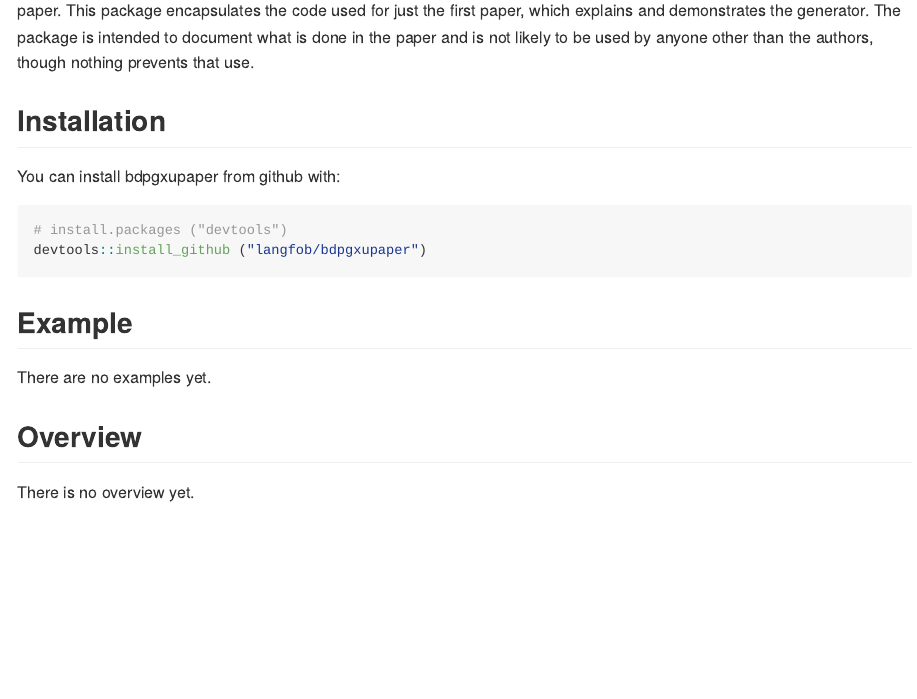
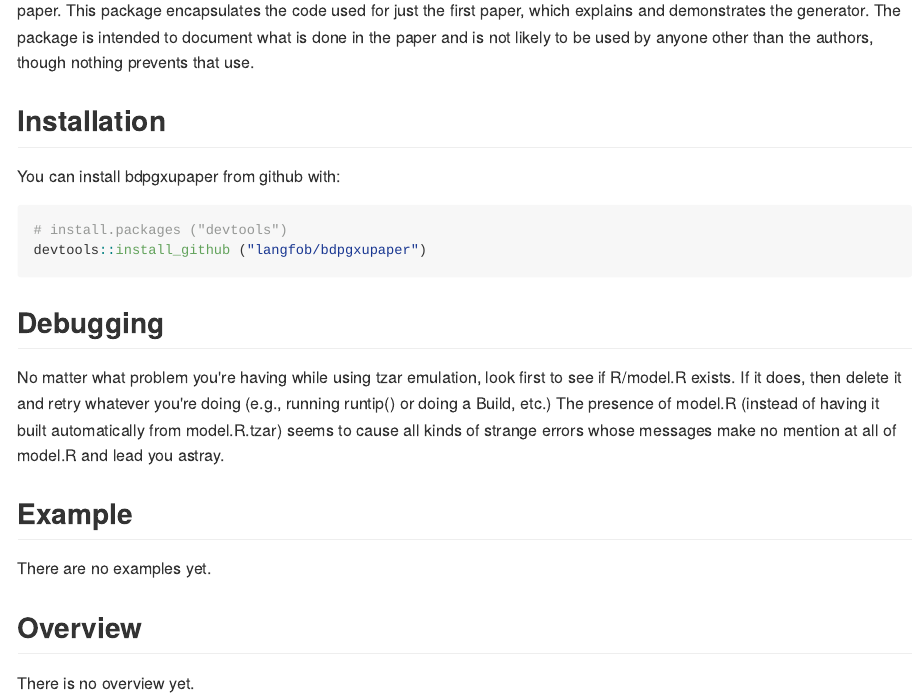
Before and after one commit to langfob/bdpgxupaper, an R Markdown document (README.Rmd): the page in a window 1100 px wide, from 180 px down. The pictures show the output file README.md that the author committed with the source, drawn offline in the style of GitHub.

Commit message:
Add note about debugging when model.R is present

````diff
--- a/README.Rmd
+++ b/README.Rmd
@@ -26,6 +26,9 @@ You can install bdpgxupaper from github with:
 devtools::install_github ("langfob/bdpgxupaper")
 ```
 
+## Debugging
+No matter what problem you're having while using tzar emulation, look first to see if R/model.R exists.  If it does, then delete it and retry whatever you're doing (e.g., running runtip() or doing a Build, etc.)  The presence of model.R (instead of having it built automatically from model.R.tzar) seems to cause all kinds of strange errors whose messages make no mention at all of model.R and lead you astray.
+
 ## Example
 There are no examples yet.
 
````
Also changed, not shown: README.md.
